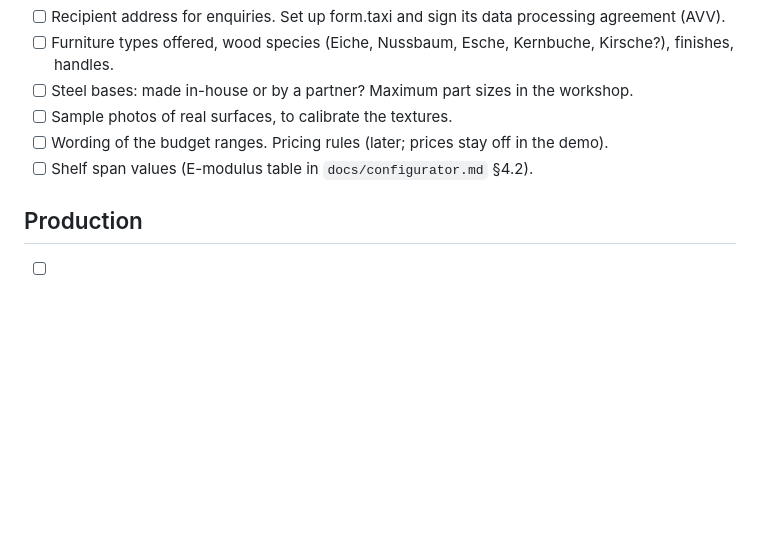
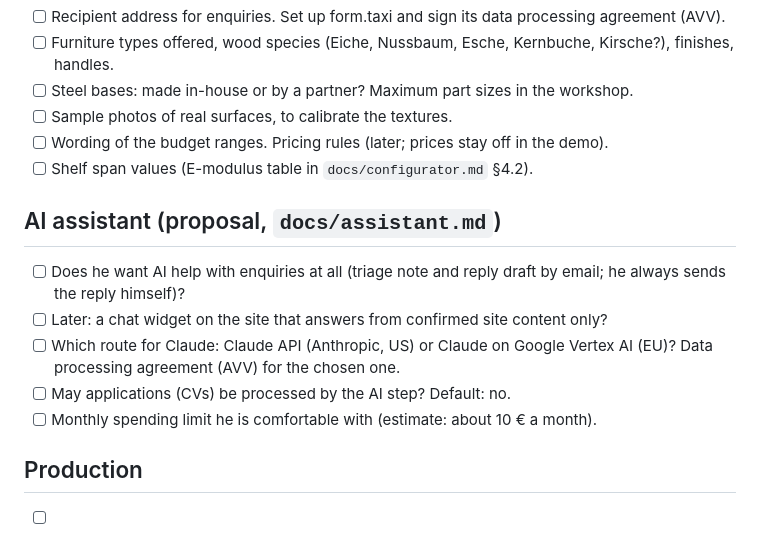
Before and after one commit to gunnargehtab/schreinerschmidt.com, a Markdown page: docs/owner-checklist.md, the part around the change. GitHub-like rendering; blank space fills up the shorter version.

```diff
--- a/docs/owner-checklist.md
+++ b/docs/owner-checklist.md
@@ -58,5 +58,12 @@ The demo runs with placeholders that are clearly flagged. Each item below must b
 - [ ] Wording of the budget ranges. Pricing rules (later; prices stay off in the demo).
 - [ ] Shelf span values (E-modulus table in `docs/configurator.md` §4.2).
 
+## AI assistant (proposal, `docs/assistant.md`)
+- [ ] Does he want AI help with enquiries at all (triage note and reply draft by email; he always sends the reply himself)?
+- [ ] Later: a chat widget on the site that answers from confirmed site content only?
+- [ ] Which route for Claude: Claude API (Anthropic, US) or Claude on Google Vertex AI (EU)? Data processing agreement (AVV) for the chosen one.
+- [ ] May applications (CVs) be processed by the AI step? Default: no.
+- [ ] Monthly spending limit he is comfortable with (estimate: about 10 € a month).
+
 ## Production
 - [ ] Hosting and domain (EU host recommended), DNS access, Search Console.
```
Also changed, not shown: docs/assistant.md (added, +177 -0 lines), docs/plan.md (+1 -0 lines).
